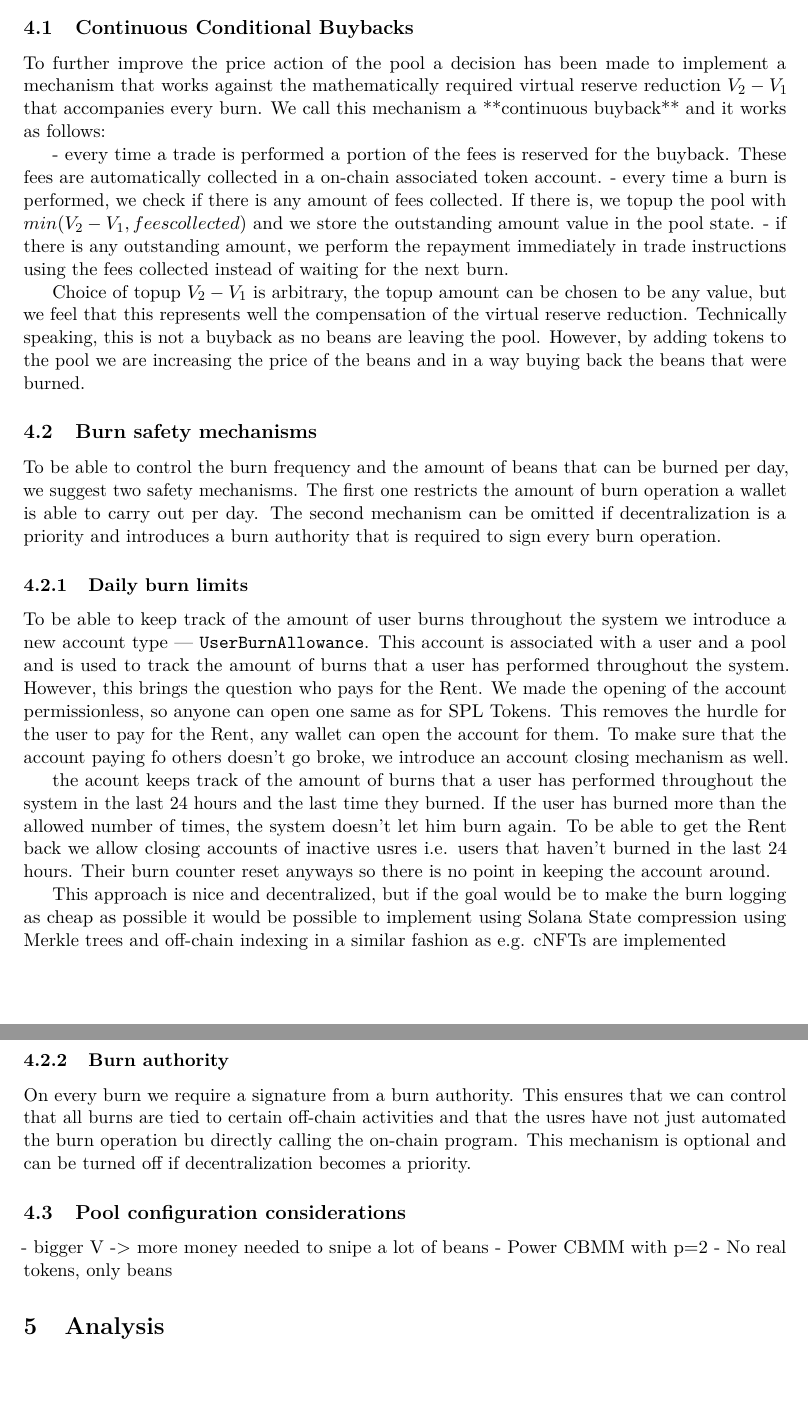
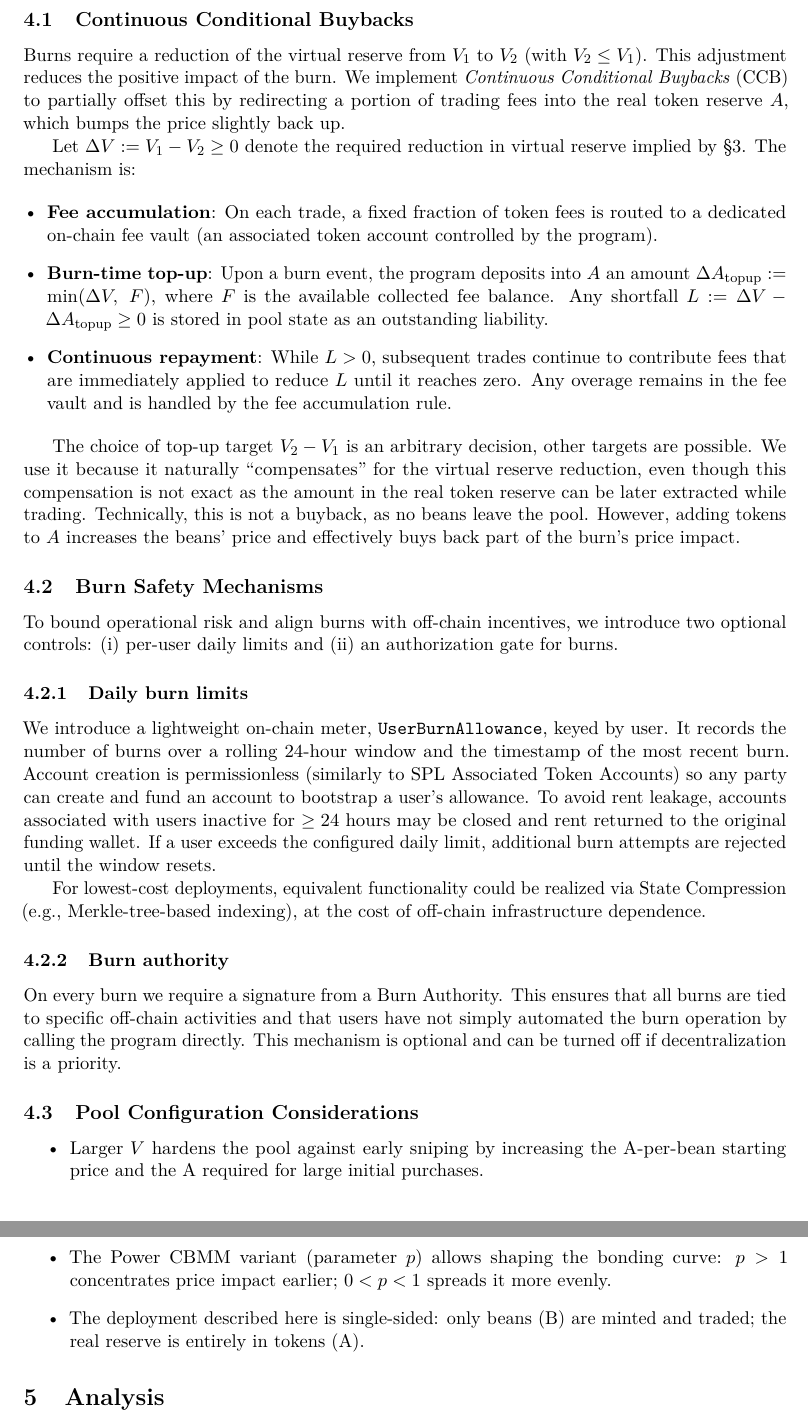
Before and after one commit to vl-dev/bcpmm, a LaTeX paper (whitepaper/main.tex): two parts of pages 6 and 7 of 7, joined at a grey line, cut so that both start at the same text, the shorter picture padded with empty space. Compiled offline with pdfLaTeX.

Commit message:
Implementation section refactored

```diff
--- a/whitepaper/main.tex
+++ b/whitepaper/main.tex
@@ -318,39 +318,40 @@ This section outlines the implementation details of the implementation of the CB
 
 \subsection{Continuous Conditional Buybacks}
 
-To further improve the price action of the pool a decision has been made to implement a mechanism that works against the mathematically required virtual reserve reduction $V_2 - V_1$ that accompanies every burn.
-We call this mechanism a **continuous buyback** and it works as follows:
+Burns require a reduction of the virtual reserve from $V_1$ to $V_2$ (with $V_2 \le V_1$). This adjustment reduces the positive impact of the burn. We implement \emph{Continuous Conditional Buybacks} (CCB) to partially offset this by redirecting a portion of trading fees into the real token reserve $A$, which bumps the price slightly back up.
 
-- every time a trade is performed a portion of the fees is reserved for the buyback. These fees are automatically collected in a on-chain associated token account.
-- every time a burn is performed, we check if there is any amount of fees collected. If there is, we topup the pool with $min(V_2 - V_1, fees collected)$ and we store the outstanding amount value in the pool state.
-- if there is any outstanding amount, we perform the repayment immediately in trade instructions using the fees collected instead of waiting for the next burn.
+Let $\Delta V := V_1 - V_2 \ge 0$ denote the required reduction in virtual reserve implied by \S\ref{sec:math}. The mechanism is:
 
-Choice of topup $V_2 - V_1$ is arbitrary, the topup amount can be chosen to be any value, but we feel that this represents well the compensation of the virtual reserve reduction.
-Technically speaking, this is not a buyback as no beans are leaving the pool. However, by adding tokens to the pool we are increasing the price of the beans and in a way buying back the beans that were burned.
+\begin{itemize}[leftmargin=*]
+  \item \textbf{Fee accumulation}: On each trade, a fixed fraction of token fees is routed to a dedicated on-chain fee vault (an associated token account controlled by the program).
+  \item \textbf{Burn-time top-up}: Upon a burn event, the program deposits into $A$ an amount $\Delta A_{\text{topup}} := \min(\Delta V,\ F)$, where $F$ is the available collected fee balance. Any shortfall $L := \Delta V - \Delta A_{\text{topup}} \ge 0$ is stored in pool state as an outstanding liability.
+  \item \textbf{Continuous repayment}: While $L>0$, subsequent trades continue to contribute fees that are immediately applied to reduce $L$ until it reaches zero. Any overage remains in the fee vault and is handled by the fee accumulation rule.
+\end{itemize}
 
-\subsection{Burn safety mechanisms}
+The choice of top-up target $V_2 - V_1$ is an arbitrary decision, other targets are possible. We use it because it naturally ``compensates'' for the virtual reserve reduction, even though this compensation is not exact as the amount in the real token reserve can be later extracted while trading. Technically, this is not a buyback, as no beans leave the pool. However, adding tokens to $A$ increases the beans' price and effectively buys back part of the burn's price impact.
 
-To be able to control the burn frequency and the amount of beans that can be burned per day, we suggest two safety mechanisms. The first one restricts the amount of burn operation a wallet is able to carry out per day. The second mechanism can be omitted if decentralization is a priority and introduces a burn authority that is required to sign every burn operation.
+\subsection{Burn Safety Mechanisms}
+
+To bound operational risk and align burns with off-chain incentives, we introduce two optional controls: (i) per-user daily limits and (ii) an authorization gate for burns.
 
 \subsubsection{Daily burn limits}
 
-To be able to keep track of the amount of user burns throughout the system we introduce a new account type --- \texttt{UserBurnAllowance}. This account is associated with a user and a pool and is used to track the amount of burns that a user has performed throughout the system. However, this brings the question who pays for the Rent. We made the opening of the account permissionless, so anyone can open one same as for SPL Tokens. This removes the hurdle for the user to pay for the Rent, any wallet can open the account for them. To make sure that the account paying fo others doesn't go broke, we introduce an account closing mechanism as well.
+We introduce a lightweight on-chain meter, \texttt{UserBurnAllowance}, keyed by user. It records the number of burns over a rolling 24-hour window and the timestamp of the most recent burn. Account creation is permissionless (similarly to SPL Associated Token Accounts) so any party can create and fund an account to bootstrap a user's allowance. To avoid rent leakage, accounts associated with users inactive for $\geq 24$ hours may be closed and rent returned to the original funding wallet. If a user exceeds the configured daily limit, additional burn attempts are rejected until the window resets.
 
-the acount keeps track of the amount of burns that a user has performed throughout the system in the last 24 hours and the last time they burned. If the user has burned more than the allowed number of times, the system doesn't let him burn again. To be able to get the Rent back we allow closing accounts of inactive usres i.e. users that haven't burned in the last 24 hours. Their burn counter reset anyways so there is no point in keeping the account around.
-
-This approach is nice and decentralized, but if the goal would be to make the burn logging as cheap as possible it would be possible to implement using Solana State compression using Merkle trees and off-chain indexing in a similar fashion as e.g. cNFTs are implemented
+For lowest-cost deployments, equivalent functionality could be realized via State Compression (e.g., Merkle-tree-based indexing), at the cost of off-chain infrastructure dependence.
 
 \subsubsection{Burn authority}
 
-On every burn we require a signature from a burn authority. This ensures that we can control that all burns are tied to certain off-chain activities and that the usres have not just automated the burn operation bu directly calling the on-chain program.
-This mechanism is optional and can be turned off if decentralization becomes a priority.
+On every burn we require a signature from a Burn Authority. This ensures that all burns are tied to specific off-chain activities and that users have not simply automated the burn operation by calling the program directly. This mechanism is optional and can be turned off if decentralization is a priority.
 
 
-\subsection{Pool configuration considerations}
+\subsection{Pool Configuration Considerations}
 
-- bigger V -> more money needed to snipe a lot of beans
-- Power CBMM with p=2
-- No real tokens, only beans
+\begin{itemize}
+  \item Larger $V$ hardens the pool against early sniping by increasing the A-per-bean starting price and the A required for large initial purchases.
+  \item The Power CBMM variant (parameter $p$) allows shaping the bonding curve: $p>1$ concentrates price impact earlier; $0<p<1$ spreads it more evenly.
+  \item The deployment described here is single-sided: only beans (B) are minted and traded; the real reserve is entirely in tokens (A).
+\end{itemize}
 
 \section{Analysis}
 \label{sec:analysis}
```
Also changed, not shown: whitepaper/main.tex (2 more changed lines).
